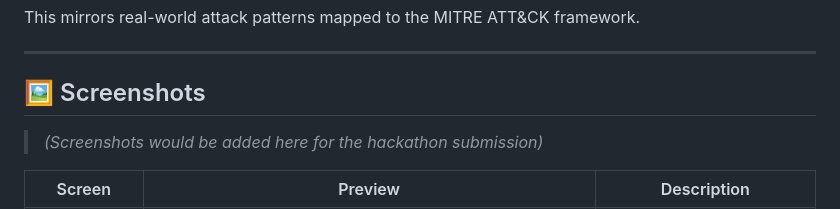
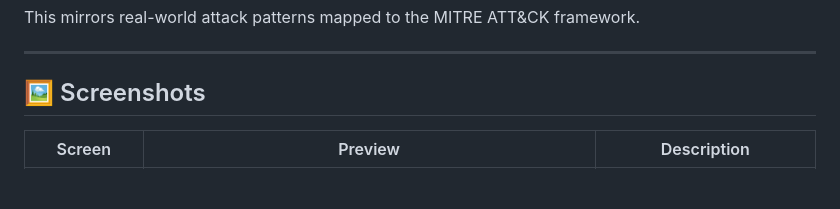
Before and after one commit to amjadkfp/soc-copilot-ai-security-investigation-agent, a Markdown page: README.md, the part around the change. Drawn GitHub-style; blank space fills up the shorter version.

```diff
--- a/README.md
+++ b/README.md
@@ -196,7 +196,7 @@ This mirrors real-world attack patterns mapped to the MITRE ATT&CK framework.
 
 ## 🖼️ Screenshots
 
-> *(Screenshots would be added here for the hackathon submission)*
+
 
 | Screen | Preview | Description |
 |---|---|---|
```
